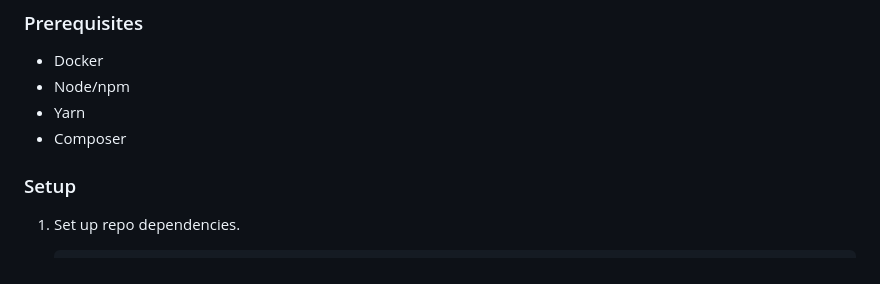
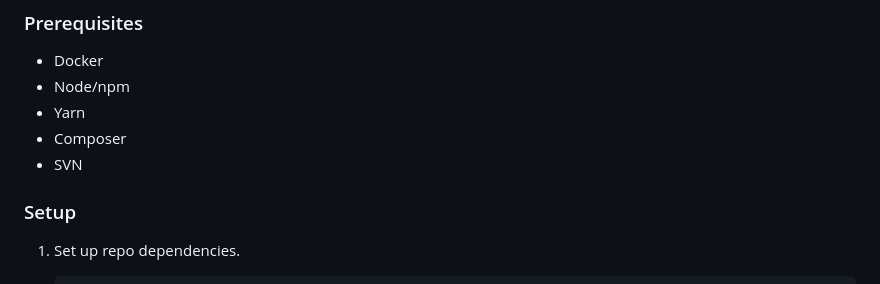
Before and after one commit to WordPress/wporg-main-2022, a Markdown page: readme.md, the part around the change. Drawn GitHub-style.

Commit message:
Add SVN as a project dependency in readme.md

```diff
--- a/readme.md
+++ b/readme.md
@@ -14,6 +14,7 @@ The "theme-switcher" in `mu-plugins` here should control which theme is used, ba
 * Node/npm
 * Yarn
 * Composer
+* SVN
 
 ### Setup
 
```
